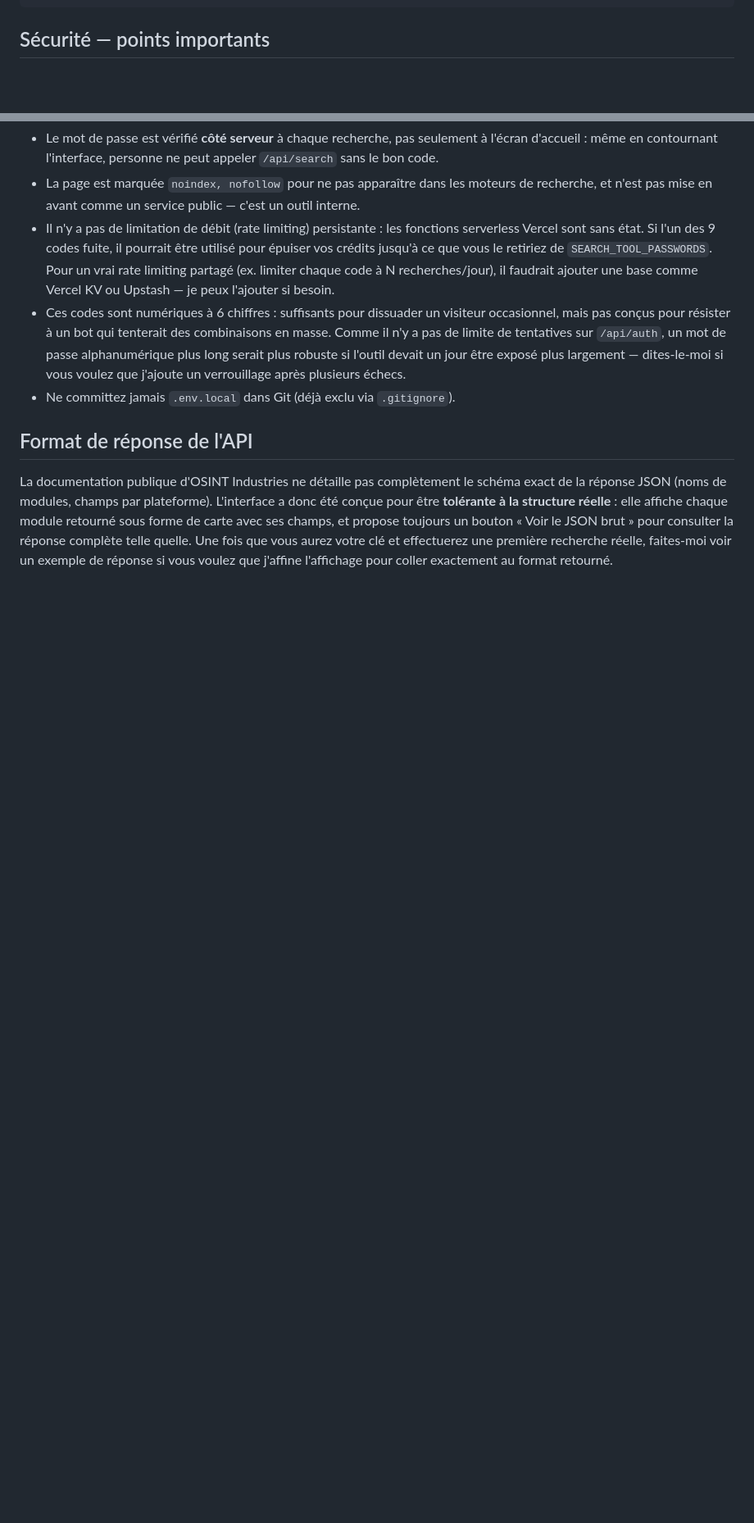
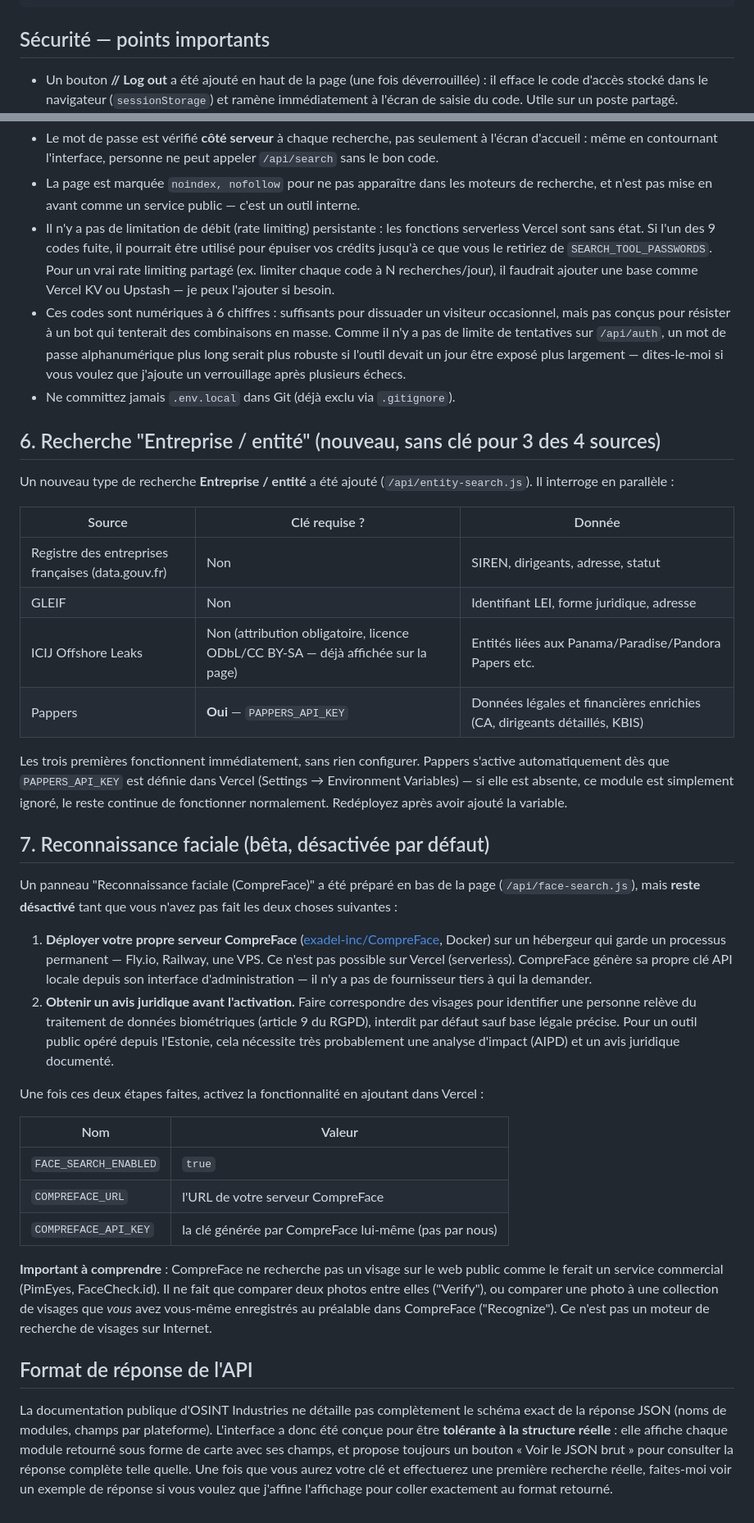
Before and after one commit to AISC-Admin/SovereignMan, a Markdown page: SETUP-RECHERCHE.md, 2 parts joined by grey strips. Shown at 82% size. Rendered like a GitHub page; blank space fills up the shorter version.

```diff
--- a/SETUP-RECHERCHE.md
+++ b/SETUP-RECHERCHE.md
@@ -43,12 +43,43 @@ vercel dev
 
 ## Sécurité — points importants
 
+- Un bouton **// Log out** a été ajouté en haut de la page (une fois déverrouillée) : il efface le code d'accès stocké dans le navigateur (`sessionStorage`) et ramène immédiatement à l'écran de saisie du code. Utile sur un poste partagé.
 - Le mot de passe est vérifié **côté serveur** à chaque recherche, pas seulement à l'écran d'accueil : même en contournant l'interface, personne ne peut appeler `/api/search` sans le bon code.
 - La page est marquée `noindex, nofollow` pour ne pas apparaître dans les moteurs de recherche, et n'est pas mise en avant comme un service public — c'est un outil interne.
 - Il n'y a pas de limitation de débit (rate limiting) persistante : les fonctions serverless Vercel sont sans état. Si l'un des 9 codes fuite, il pourrait être utilisé pour épuiser vos crédits jusqu'à ce que vous le retiriez de `SEARCH_TOOL_PASSWORDS`. Pour un vrai rate limiting partagé (ex. limiter chaque code à N recherches/jour), il faudrait ajouter une base comme Vercel KV ou Upstash — je peux l'ajouter si besoin.
 - Ces codes sont numériques à 6 chiffres : suffisants pour dissuader un visiteur occasionnel, mais pas conçus pour résister à un bot qui tenterait des combinaisons en masse. Comme il n'y a pas de limite de tentatives sur `/api/auth`, un mot de passe alphanumérique plus long serait plus robuste si l'outil devait un jour être exposé plus largement — dites-le-moi si vous voulez que j'ajoute un verrouillage après plusieurs échecs.
 - Ne committez jamais `.env.local` dans Git (déjà exclu via `.gitignore`).
 
+## 6. Recherche "Entreprise / entité" (nouveau, sans clé pour 3 des 4 sources)
+
+Un nouveau type de recherche **Entreprise / entité** a été ajouté (`/api/entity-search.js`). Il interroge en parallèle :
+
+| Source | Clé requise ? | Donnée |
+|---|---|---|
+| Registre des entreprises françaises (data.gouv.fr) | Non | SIREN, dirigeants, adresse, statut |
+| GLEIF | Non | Identifiant LEI, forme juridique, adresse |
+| ICIJ Offshore Leaks | Non (attribution obligatoire, licence ODbL/CC BY-SA — déjà affichée sur la page) | Entités liées aux Panama/Paradise/Pandora Papers etc. |
+| Pappers | **Oui** — `PAPPERS_API_KEY` | Données légales et financières enrichies (CA, dirigeants détaillés, KBIS) |
+
+Les trois premières fonctionnent immédiatement, sans rien configurer. Pappers s'active automatiquement dès que `PAPPERS_API_KEY` est définie dans Vercel (Settings → Environment Variables) — si elle est absente, ce module est simplement ignoré, le reste continue de fonctionner normalement. Redéployez après avoir ajouté la variable.
+
+## 7. Reconnaissance faciale (bêta, désactivée par défaut)
+
+Un panneau "Reconnaissance faciale (CompreFace)" a été préparé en bas de la page (`/api/face-search.js`), mais **reste désactivé** tant que vous n'avez pas fait les deux choses suivantes :
+
+1. **Déployer votre propre serveur CompreFace** ([exadel-inc/CompreFace](https://github.com/exadel-inc/CompreFace), Docker) sur un hébergeur qui garde un processus permanent — Fly.io, Railway, une VPS. Ce n'est pas possible sur Vercel (serverless). CompreFace génère sa propre clé API locale depuis son interface d'administration — il n'y a pas de fournisseur tiers à qui la demander.
+2. **Obtenir un avis juridique avant l'activation.** Faire correspondre des visages pour identifier une personne relève du traitement de données biométriques (article 9 du RGPD), interdit par défaut sauf base légale précise. Pour un outil public opéré depuis l'Estonie, cela nécessite très probablement une analyse d'impact (AIPD) et un avis juridique documenté.
+
+Une fois ces deux étapes faites, activez la fonctionnalité en ajoutant dans Vercel :
+
+| Nom | Valeur |
+|---|---|
+| `FACE_SEARCH_ENABLED` | `true` |
+| `COMPREFACE_URL` | l'URL de votre serveur CompreFace |
+| `COMPREFACE_API_KEY` | la clé générée par CompreFace lui-même (pas par nous) |
+
+**Important à comprendre** : CompreFace ne recherche pas un visage sur le web public comme le ferait un service commercial (PimEyes, FaceCheck.id). Il ne fait que comparer deux photos entre elles ("Verify"), ou comparer une photo à une collection de visages que *vous* avez vous-même enregistrés au préalable dans CompreFace ("Recognize"). Ce n'est pas un moteur de recherche de visages sur Internet.
+
 ## Format de réponse de l'API
 
 La documentation publique d'OSINT Industries ne détaille pas complètement le schéma exact de la réponse JSON (noms de modules, champs par plateforme). L'interface a donc été conçue pour être **tolérante à la structure réelle** : elle affiche chaque module retourné sous forme de carte avec ses champs, et propose toujours un bouton « Voir le JSON brut » pour consulter la réponse complète telle quelle. Une fois que vous aurez votre clé et effectuerez une première recherche réelle, faites-moi voir un exemple de réponse si vous voulez que j'affine l'affichage pour coller exactement au format retourné.
```
